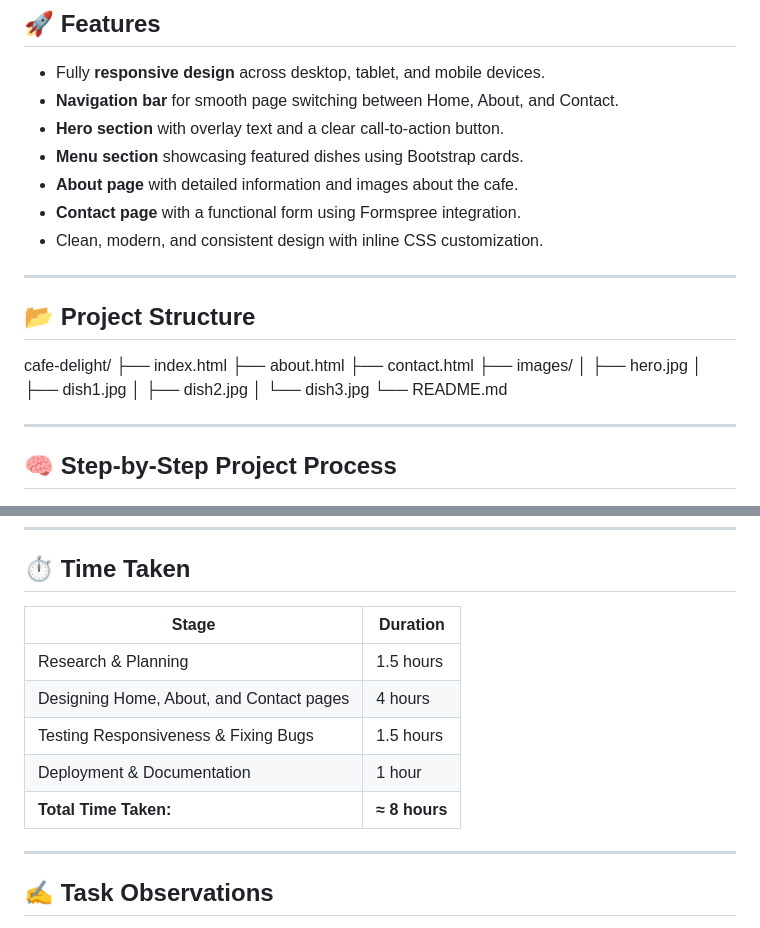
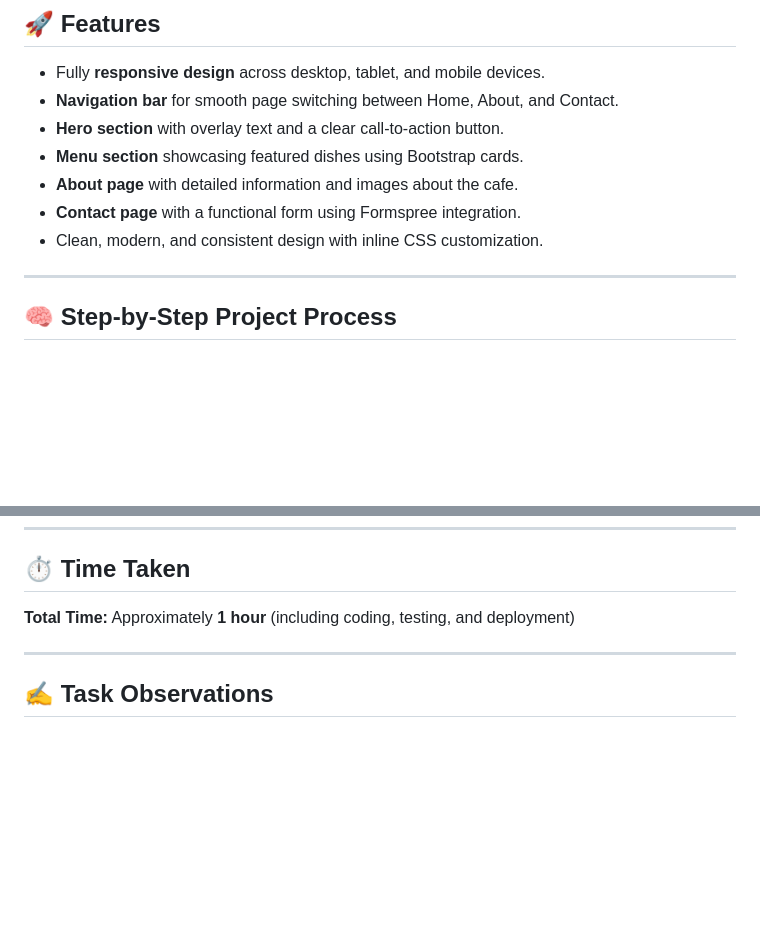
Before and after one commit to motukuri-shrivalli/cafe-delight, a Markdown page: README.md, 2 parts joined by grey strips. GitHub-like rendering; blank space fills up the shorter version.

```diff
--- a/README.md
+++ b/README.md
@@ -29,21 +29,6 @@ This project demonstrates creative UI design, component remixing, and layout com
 - **About page** with detailed information and images about the cafe.
 - **Contact page** with a functional form using Formspree integration.
 - Clean, modern, and consistent design with inline CSS customization.
-
----
-
-## 📂 Project Structure
-
-cafe-delight/
-├── index.html
-├── about.html
-├── contact.html
-├── images/
-│ ├── hero.jpg
-│ ├── dish1.jpg
-│ ├── dish2.jpg
-│ └── dish3.jpg
-└── README.md
 
 ---
 
@@ -109,13 +94,8 @@ This project helped improve my front-end development confidence and UI/UX unders
 
 ## ⏱️ Time Taken
 
-| **Stage** | **Duration** |
-|------------|---------------|
-| Research & Planning | 1.5 hours |
-| Designing Home, About, and Contact pages | 4 hours |
-| Testing Responsiveness & Fixing Bugs | 1.5 hours |
-| Deployment & Documentation | 1 hour |
-| **Total Time Taken:** | **≈ 8 hours** |
+**Total Time:** Approximately **1 hour** (including coding, testing, and deployment)
+
 
 ---
 
```
